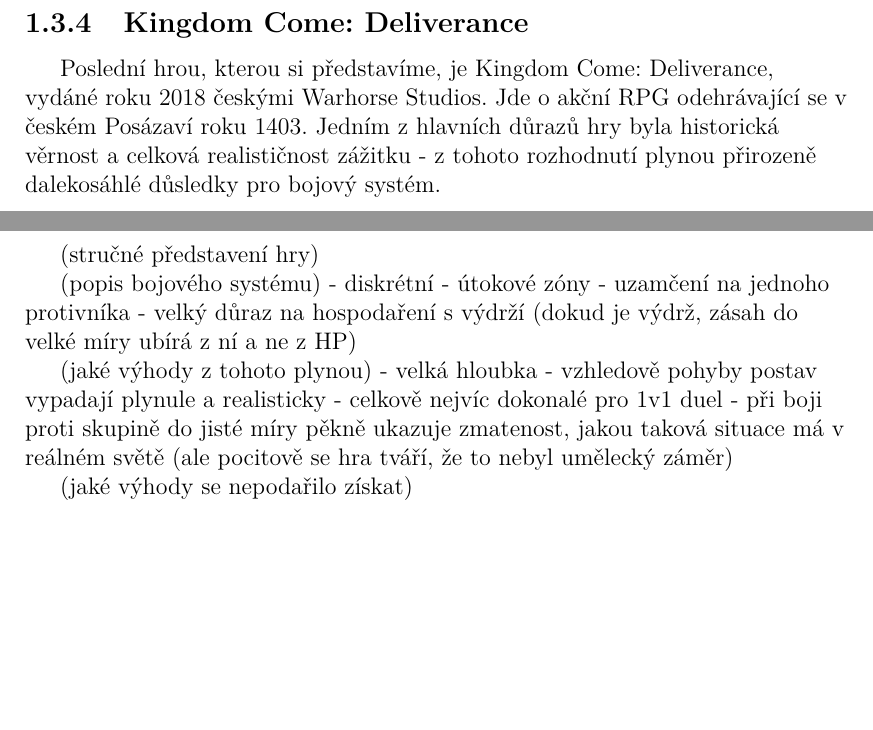
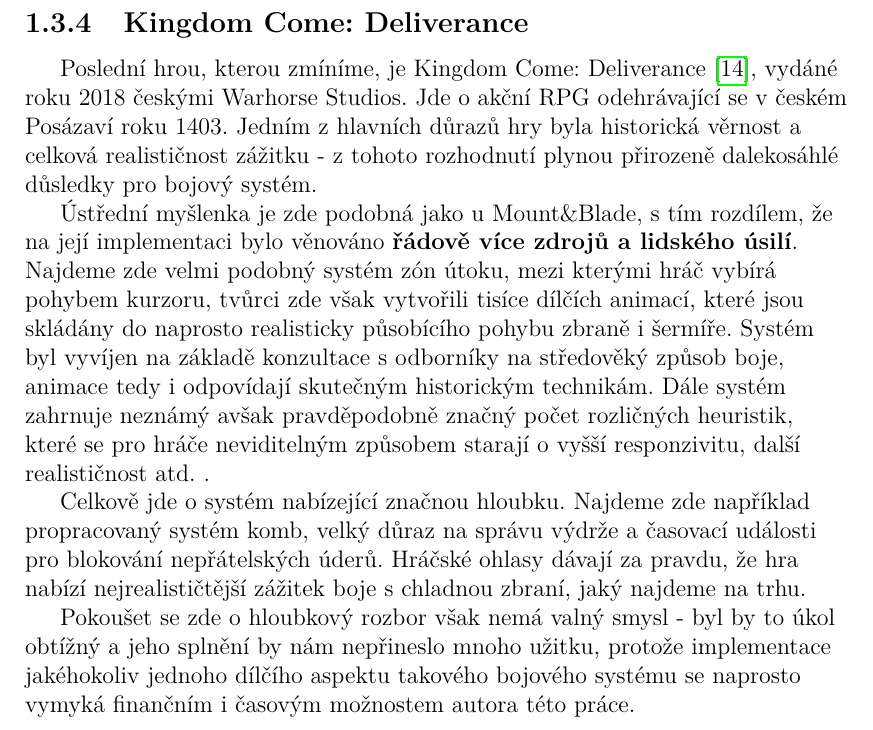
Before and after one commit to MarkusSecundus/PhysicsSwordfight, a LaTeX thesis (cs/prace.tex, which reads cs/kap01.tex): two parts of pages 25 and 26 of 39 before the commit and part of page 24 of 38 after it, the two joined at a grey line, cut so that both start at the same text, the shorter picture padded with empty space. Compiled offline with pdfLaTeX.

Commit message:
1.3.4 - finished 1st draft

```diff
--- a/cs/kap01.tex
+++ b/cs/kap01.tex
@@ -259,2 +259,4 @@
 
 
+\subsection{Kingdom Come: Deliverance}
+Poslední hrou, kterou zmíníme, je Kingdom Come: Deliverance \cite{KCD}, vydáné roku 2018 českými Warhorse Studios. Jde o akční \acs{RPG} odehrávající se v českém Posázaví roku 1403. Jedním z hlavních důrazů hry byla historická věrnost a celková realističnost zážitku - z tohoto rozhodnutí plynou přirozeně dalekosáhlé důsledky pro bojový systém.
@@ -262,40 +263,9 @@
 
-(popis bojového systému)
-%- hráč je jedním z mnoha
-%- diskrétní - útokové zóny vybrané podle natočení obrazovky
-%- blokování - zbraň kontextové; štít blokuje všechno ale dá se rozbít
-%- různé typy zbraní - mohou mít pouze podmnožinu ze všech útokových zón
-%- vyhodnocování dmg - bere v úvahu rychlost zbraně, za každou kolizi kterou zbraň při cestě potkala, je velký postih
+Ústřední myšlenka je zde podobná jako u Mount\&Blade, s tím rozdílem, že na její implementaci bylo věnováno \textbf{řádově více zdrojů a lidského úsilí}. Najdeme zde velmi podobný systém zón útoku, mezi kterými hráč vybírá pohybem kurzoru, tvůrci zde však vytvořili tisíce dílčích animací, které jsou skládány do naprosto realisticky působícího pohybu zbraně i šermíře. Systém byl vyvíjen na základě konzultace s odborníky na středověký způsob boje, animace tedy i odpovídají skutečným historickým technikám. Dále systém zahrnuje neznámý avšak pravděpodobně značný počet rozličných heuristik, které se pro hráče neviditelným způsobem starají o vyšší responzivitu, další realističnost atd. .
 
-%(jaké výhody z tohoto plynou)
-%- celkem jednoduché a jednoduše uchopitelné, přitom má hráč pocit velké kontroly
-%- máme celkem uniformní rozhraní, ale i tak každá zbraň má do jisté míry osobitý charakter a vede k jinému způsobu hraní
+Celkově jde o systém nabízející značnou hloubku. Najdeme zde například propracovaný systém komb, velký důraz na správu výdrže a časovací události pro blokování nepřátelských úderů. Hráčské ohlasy dávají za pravdu, že hra nabízí nejrealističtější zážitek boje s chladnou zbraní, jaký najdeme na trhu.
 
-%(jaké výhody se nepodařilo získat)
-%- drobnost - změna nápřahu mění natočení kamery
-%- interakce s okolním prostředím je dost omezená
-%- skupinová formace musí být separátní typ akce která se pro zbraň naimplementuje
-%- přidání nehumanoidní postavy by vyžadovalo pro ni vytvořit úplně nové útokové zóny, v některých případech (např. proti koni funguje tak jak je) by se pak musely překopat/přidat i útokové zóny pro současné lidi (možná dokonce udělat z nich kontextové), aby se proti té nestvůře dalo efektivně bojovat
-
-\subsection{Kingdom Come: Deliverance}
-Poslední hrou, kterou si představíme, je Kingdom Come: Deliverance, vydáné roku 2018 českými Warhorse Studios. Jde o akční \acs{RPG} odehrávající se v českém Posázaví roku 1403. Jedním z hlavních důrazů hry byla historická věrnost a celková realističnost zážitku - z tohoto rozhodnutí plynou přirozeně dalekosáhlé důsledky pro bojový systém.
-
-\clearpage
-(stručné představení hry)
-
-(popis bojového systému)
-- diskrétní - útokové zóny
-- uzamčení na jednoho protivníka
-- velký důraz na hospodaření s výdrží (dokud je výdrž, zásah do velké míry ubírá z ní a ne z HP)
-
-(jaké výhody z tohoto plynou)
-- velká hloubka
-- vzhledově pohyby postav vypadají plynule a realisticky
-- celkově nejvíc dokonalé pro 1v1 duel
-- při boji proti skupině do jisté míry pěkně ukazuje zmatenost, jakou taková situace má v reálném světě (ale pocitově se hra tváří, že to nebyl umělecký záměr)
-
-
-(jaké výhody se nepodařilo získat)
+Pokoušet se zde o hloubkový rozbor však nemá valný smysl - byl by to úkol obtížný a jeho splnění by nám nepřineslo mnoho užitku, protože implementace jakéhokoliv jednoho dílčího aspektu takového bojového systému se naprosto vymyká finančním i časovým možnostem autora této práce.
 
 
 \section{Alternativní ovladače}
```
Also changed, not shown: cs/kap01.tex (3 more changed lines).
